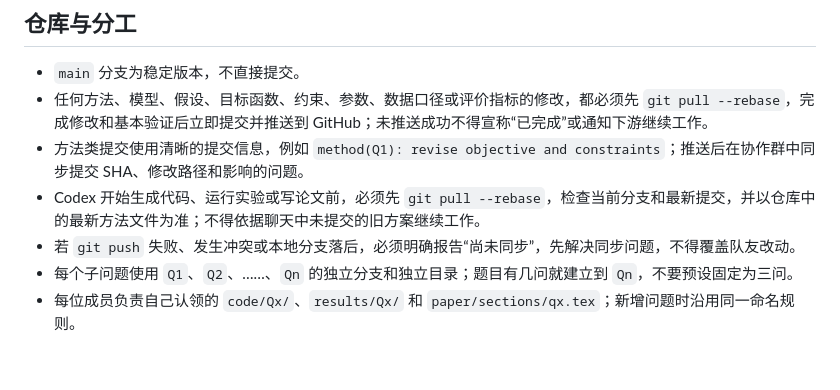
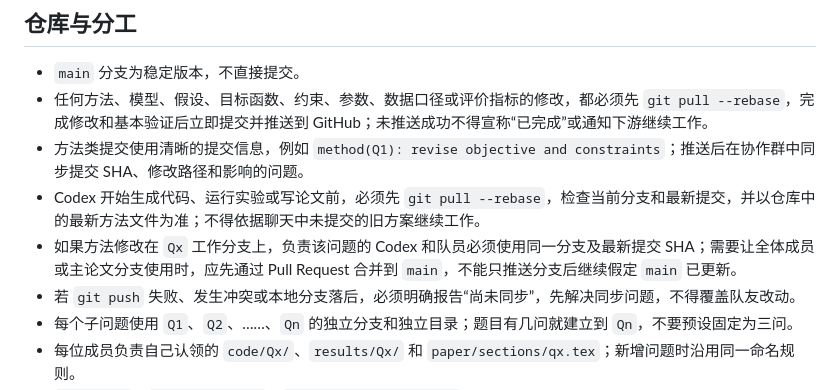
Before and after one commit to Sen-illion/math-modeling, a Markdown page: AGENTS.md, the part around the change. Rendered like a GitHub page; blank space fills up the shorter version.

Commit message:
明确工作分支与主分支同步规则

```diff
--- a/AGENTS.md
+++ b/AGENTS.md
@@ -6,6 +6,7 @@
 - 任何方法、模型、假设、目标函数、约束、参数、数据口径或评价指标的修改，都必须先 `git pull --rebase`，完成修改和基本验证后立即提交并推送到 GitHub；未推送成功不得宣称“已完成”或通知下游继续工作。
 - 方法类提交使用清晰的提交信息，例如 `method(Q1): revise objective and constraints`；推送后在协作群中同步提交 SHA、修改路径和影响的问题。
 - Codex 开始生成代码、运行实验或写论文前，必须先 `git pull --rebase`，检查当前分支和最新提交，并以仓库中的最新方法文件为准；不得依据聊天中未提交的旧方案继续工作。
+- 如果方法修改在 `Qx` 工作分支上，负责该问题的 Codex 和队员必须使用同一分支及最新提交 SHA；需要让全体成员或主论文分支使用时，应先通过 Pull Request 合并到 `main`，不能只推送分支后继续假定 `main` 已更新。
 - 若 `git push` 失败、发生冲突或本地分支落后，必须明确报告“尚未同步”，先解决同步问题，不得覆盖队友改动。
 - 每个子问题使用 `Q1`、`Q2`、……、`Qn` 的独立分支和独立目录；题目有几问就建立到 `Qn`，不要预设固定为三问。
 - 每位成员负责自己认领的 `code/Qx/`、`results/Qx/` 和 `paper/sections/qx.tex`；新增问题时沿用同一命名规则。
```
